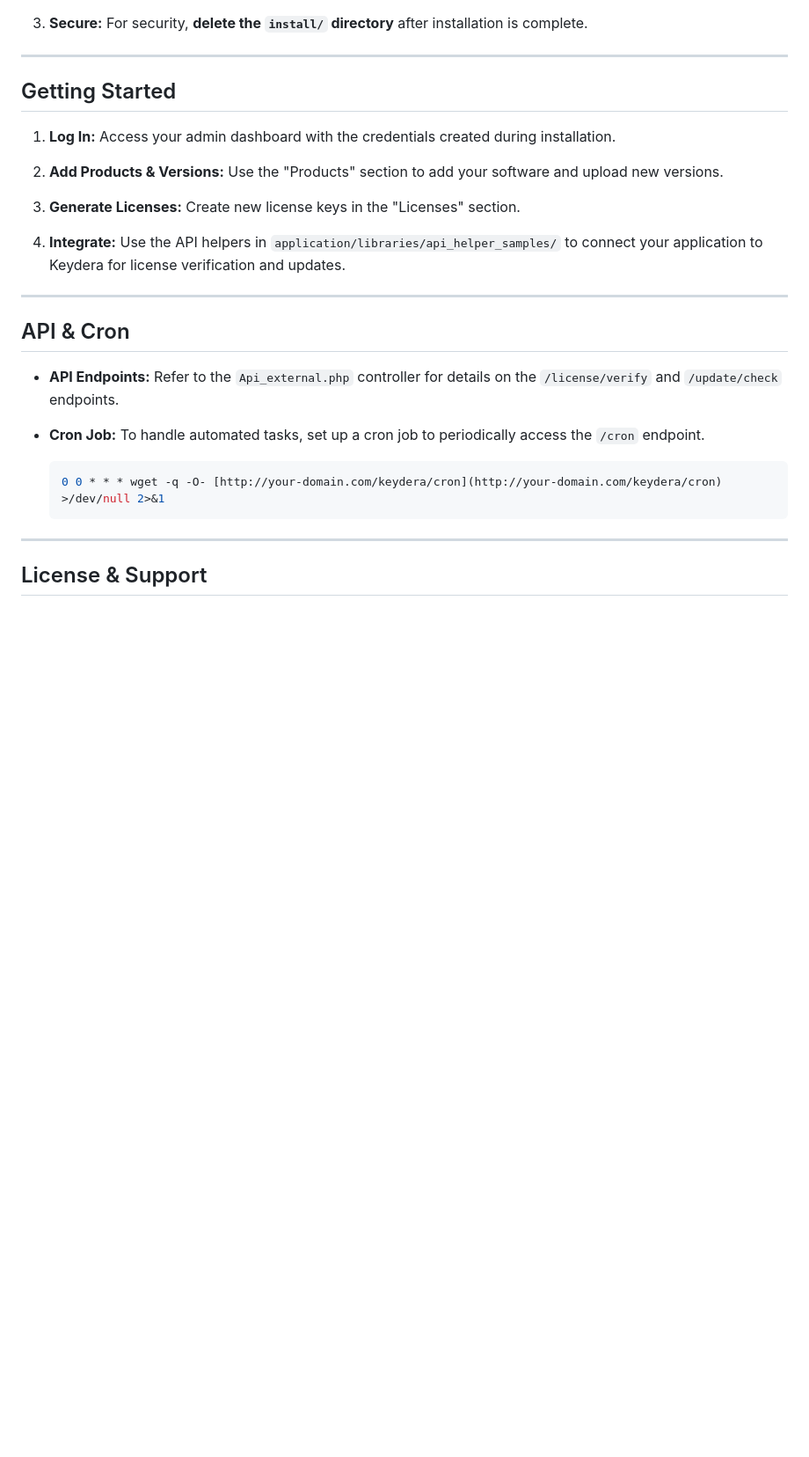
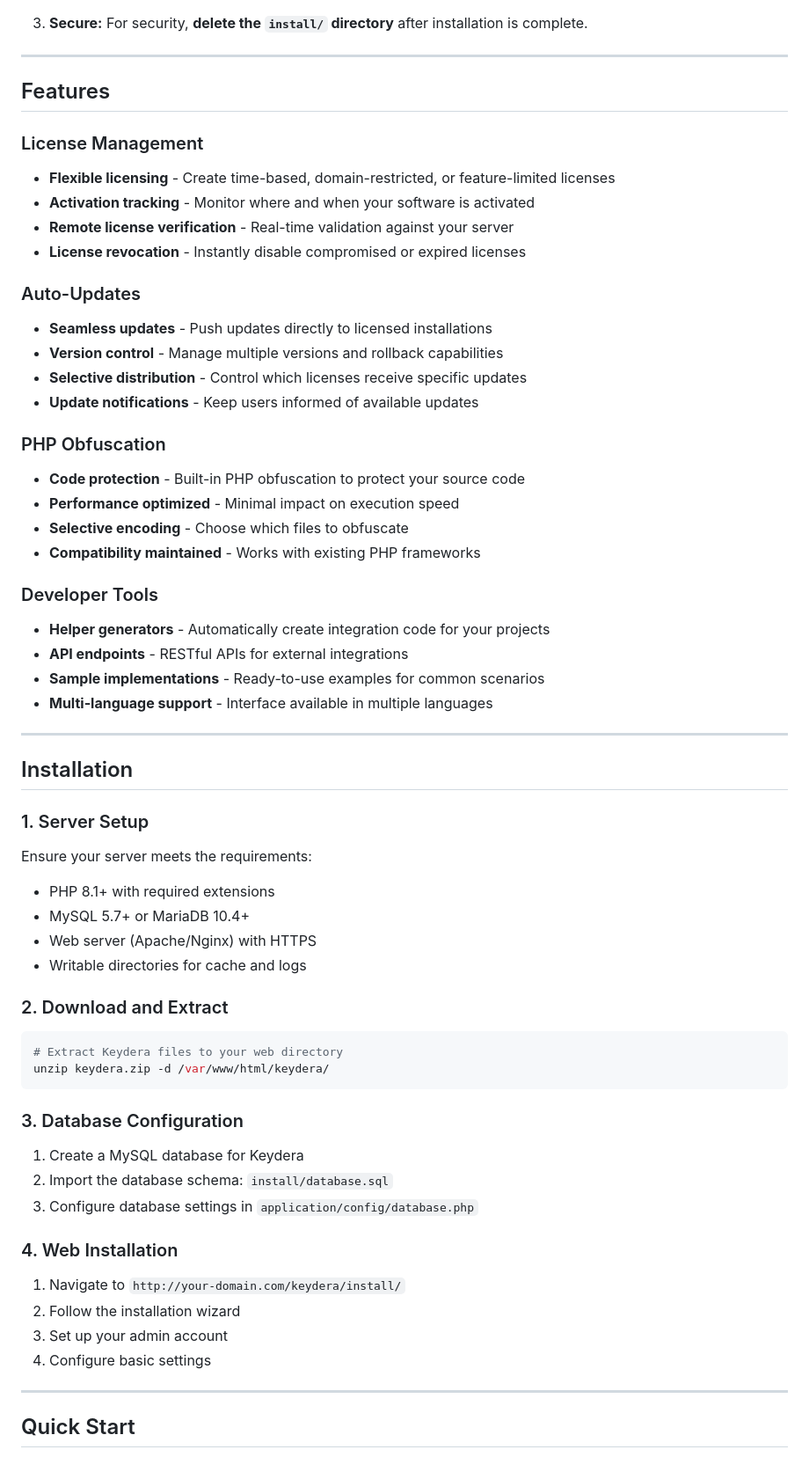
Before and after one commit to Craadly/Keydera, a Markdown page: README.md, the part around one of its changes. Shown at 88% size. Drawn GitHub-style; blank space fills up the shorter version.

````diff
--- a/README.md
+++ b/README.md
@@ -51,29 +51,61 @@ Before you begin, ensure your server meets the following requirements:
 
 ---
 
-## Getting Started
+## Features
 
-1.  **Log In:** Access your admin dashboard with the credentials created during installation.
+### License Management
+- **Flexible licensing** - Create time-based, domain-restricted, or feature-limited licenses
+- **Activation tracking** - Monitor where and when your software is activated
+- **Remote license verification** - Real-time validation against your server
+- **License revocation** - Instantly disable compromised or expired licenses
 
-2.  **Add Products & Versions:** Use the "Products" section to add your software and upload new versions.
+### Auto-Updates
+- **Seamless updates** - Push updates directly to licensed installations
+- **Version control** - Manage multiple versions and rollback capabilities
+- **Selective distribution** - Control which licenses receive specific updates
+- **Update notifications** - Keep users informed of available updates
 
-3.  **Generate Licenses:** Create new license keys in the "Licenses" section.
+### PHP Obfuscation
+- **Code protection** - Built-in PHP obfuscation to protect your source code
+- **Performance optimized** - Minimal impact on execution speed
+- **Selective encoding** - Choose which files to obfuscate
+- **Compatibility maintained** - Works with existing PHP frameworks
 
-4.  **Integrate:** Use the API helpers in `application/libraries/api_helper_samples/` to connect your application to Keydera for license verification and updates.
+### Developer Tools
+- **Helper generators** - Automatically create integration code for your projects
+- **API endpoints** - RESTful APIs for external integrations
+- **Sample implementations** - Ready-to-use examples for common scenarios
+- **Multi-language support** - Interface available in multiple languages
 
 ---
 
-## API & Cron
+## Installation
 
-* **API Endpoints:** Refer to the `Api_external.php` controller for details on the `/license/verify` and `/update/check` endpoints.
+### 1. Server Setup
+Ensure your server meets the requirements:
+- PHP 8.1+ with required extensions
+- MySQL 5.7+ or MariaDB 10.4+
+- Web server (Apache/Nginx) with HTTPS
+- Writable directories for cache and logs
 
-* **Cron Job:** To handle automated tasks, set up a cron job to periodically access the `/cron` endpoint.
+### 2. Download and Extract
+```bash
+# Extract Keydera files to your web directory
+unzip keydera.zip -d /var/www/html/keydera/
+```
 
-    ```bash
-    0 0 * * * wget -q -O- [http://your-domain.com/keydera/cron](http://your-domain.com/keydera/cron) >/dev/null 2>&1
-    ```
+### 3. Database Configuration
+1. Create a MySQL database for Keydera
+2. Import the database schema: `install/database.sql`
+3. Configure database settings in `application/config/database.php`
+
+### 4. Web Installation
+1. Navigate to `http://your-domain.com/keydera/install/`
+2. Follow the installation wizard
+3. Set up your admin account
+4. Configure basic settings
 
 ---
 
-## License & Support
+## Quick Start
 
````
Also changed, not shown: other parts of README.md (+136 -1 lines).
